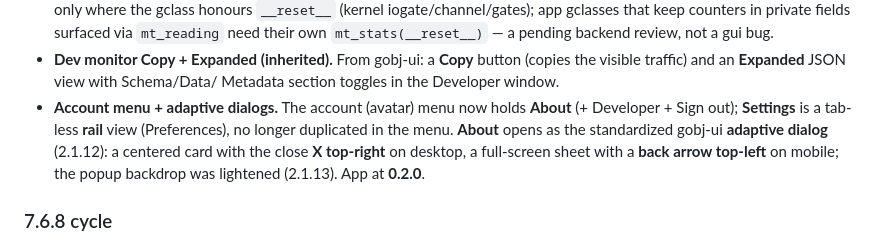
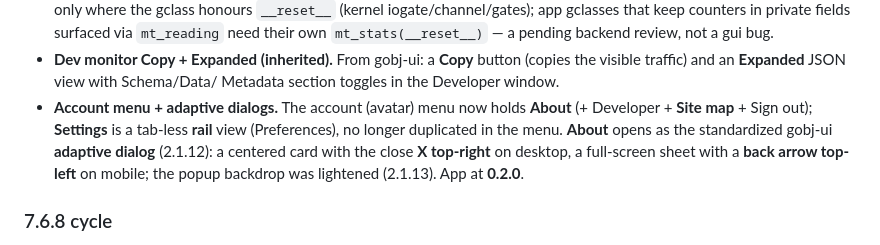
Before and after one commit to artgins/yunos-js, a Markdown page: gui_agent/README.md, the part around the change. Rendered like a GitHub page.

Commit message:
docs(gui_agent): the account menu lists Site map too
The README enumerated the account menu without the Site map entry added
this cycle.

Co-Authored-By: Claude Opus 4.8 (1M context) <noreply@anthropic.com>
Claude-Session: https://claude.ai/code/session_01Q6aUhxXdj73TpNtfpzgpHA

```diff
--- a/gui_agent/README.md
+++ b/gui_agent/README.md
@@ -197,7 +197,7 @@ This yuno is JavaScript and deploys independently of the SDK (see
   (copies the visible traffic) and an **Expanded** JSON view with Schema/Data/
   Metadata section toggles in the Developer window.
 - **Account menu + adaptive dialogs.** The account (avatar) menu now holds **About**
-  (+ Developer + Sign out); **Settings** is a tab-less **rail** view (Preferences),
+  (+ Developer + **Site map** + Sign out); **Settings** is a tab-less **rail** view (Preferences),
   no longer duplicated in the menu. **About** opens as the standardized gobj-ui
   **adaptive dialog** (2.1.12): a centered card with the close **X top-right** on
   desktop, a full-screen sheet with a **back arrow top-left** on mobile; the popup
```
